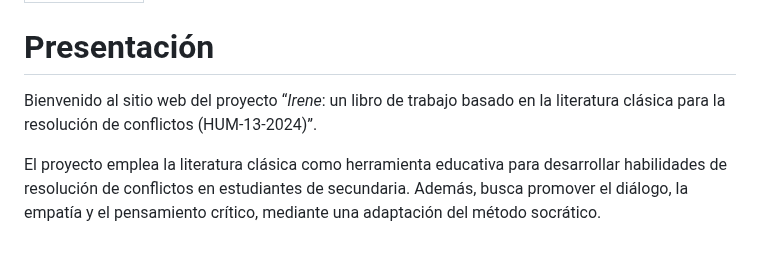
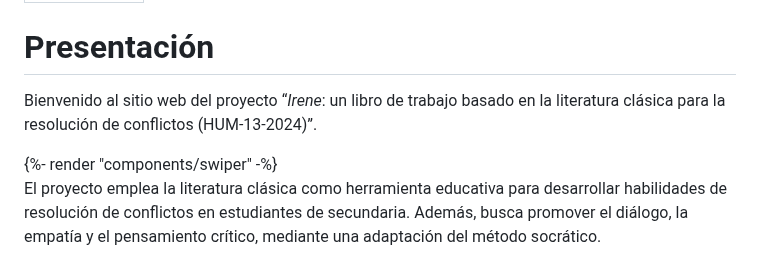
Before and after one commit to DiegoAz/irene, a Markdown page: src/index.md, the part around the change. Drawn GitHub-style.

Commit message:
Include swiper component

```diff
--- a/src/index.md
+++ b/src/index.md
@@ -6,6 +6,7 @@ layout: "layouts/base"
         <h1 class="hero-heading">Presentación</h1>
         <div class="hero-copy">
             <p>Bienvenido al sitio web del proyecto “<em>Irene</em>: un libro de trabajo basado en la literatura clásica para la resolución de conflictos (HUM-13-2024)”.</p>
+            {%- render "components/swiper" -%}
             <p>El proyecto emplea la literatura clásica como herramienta educativa para desarrollar habilidades de resolución de conflictos en estudiantes de secundaria. Además, busca promover el diálogo, la empatía y el pensamiento crítico, mediante una adaptación del método socrático.</p>
             <p>Su enfoque principal es la promoción de una cultura de paz que integra valores de reconciliación y convivencia pacífica.</p>
             <a href="/acerca-de/introduccion" class="section-link">
```
